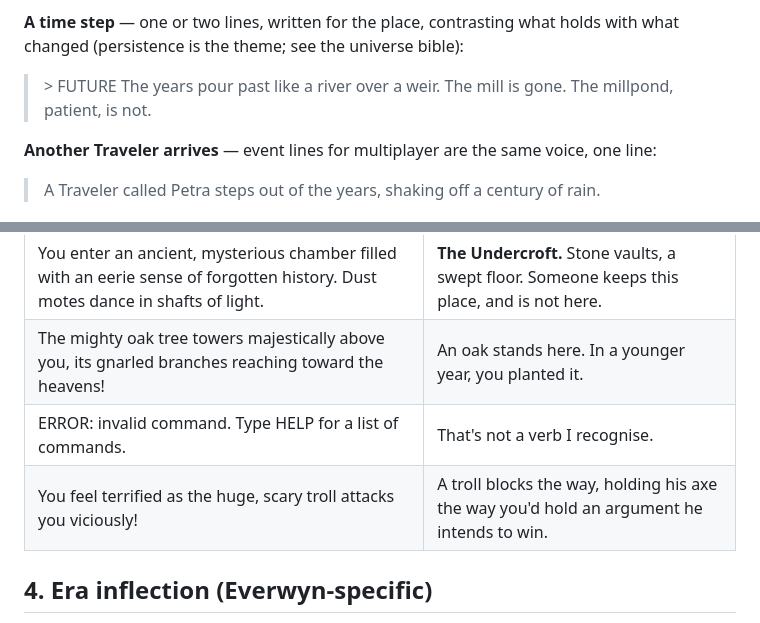
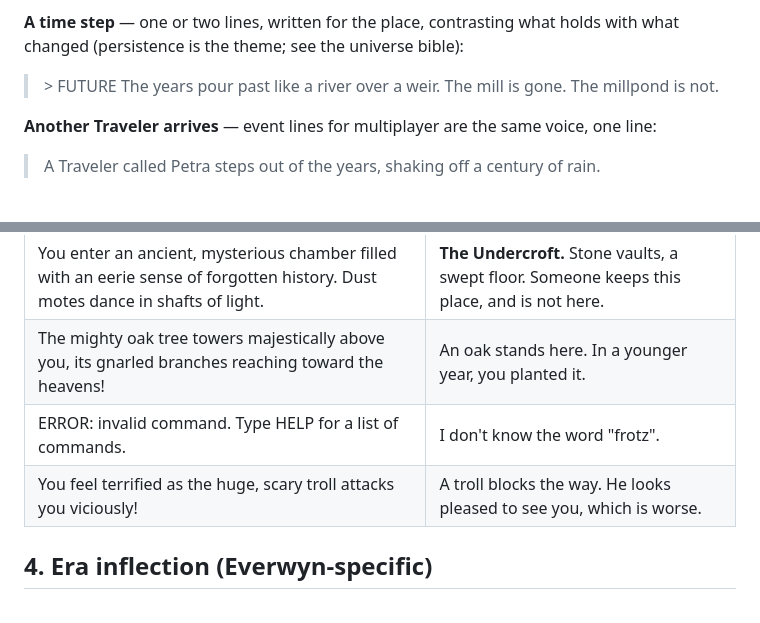
Before and after one commit to jakedevnull/adventure, a Markdown page: design/WRITING-GUIDE.md, 2 parts joined by grey strips. Drawn GitHub-style.

Commit message:
Tighten writing-guide examples per review: cut unearned adjective, classic parser line, better troll (SPE-19)

```diff
--- a/design/WRITING-GUIDE.md
+++ b/design/WRITING-GUIDE.md
@@ -130,8 +130,7 @@ exits woven in; then listed objects.*
 what changed (persistence is the theme; see the universe bible):
 
 > \> FUTURE
-> The years pour past like a river over a weir. The mill is gone. The millpond,
-> patient, is not.
+> The years pour past like a river over a weir. The mill is gone. The millpond is not.
 
 **Another Traveler arrives** — event lines for multiplayer are the same voice, one line:
 
@@ -143,8 +142,8 @@ what changed (persistence is the theme; see the universe bible):
 |---|---|
 | You enter an ancient, mysterious chamber filled with an eerie sense of forgotten history. Dust motes dance in shafts of light. | **The Undercroft.** Stone vaults, a swept floor. Someone keeps this place, and is not here. |
 | The mighty oak tree towers majestically above you, its gnarled branches reaching toward the heavens! | An oak stands here. In a younger year, you planted it. |
-| ERROR: invalid command. Type HELP for a list of commands. | That's not a verb I recognise. |
-| You feel terrified as the huge, scary troll attacks you viciously! | A troll blocks the way, holding his axe the way you'd hold an argument he intends to win. |
+| ERROR: invalid command. Type HELP for a list of commands. | I don't know the word "frotz". |
+| You feel terrified as the huge, scary troll attacks you viciously! | A troll blocks the way. He looks pleased to see you, which is worse. |
 
 ## 4. Era inflection (Everwyn-specific)
 
```
